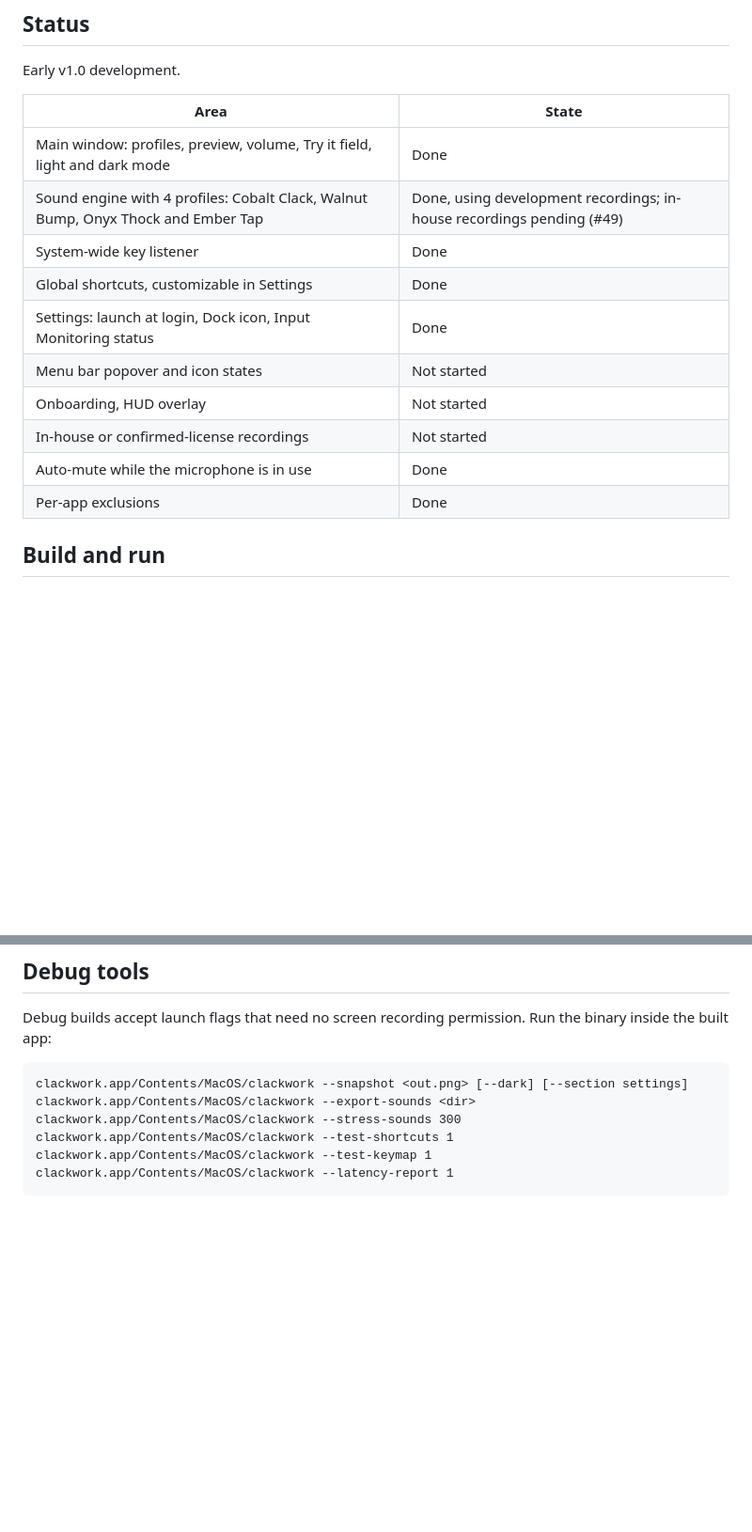
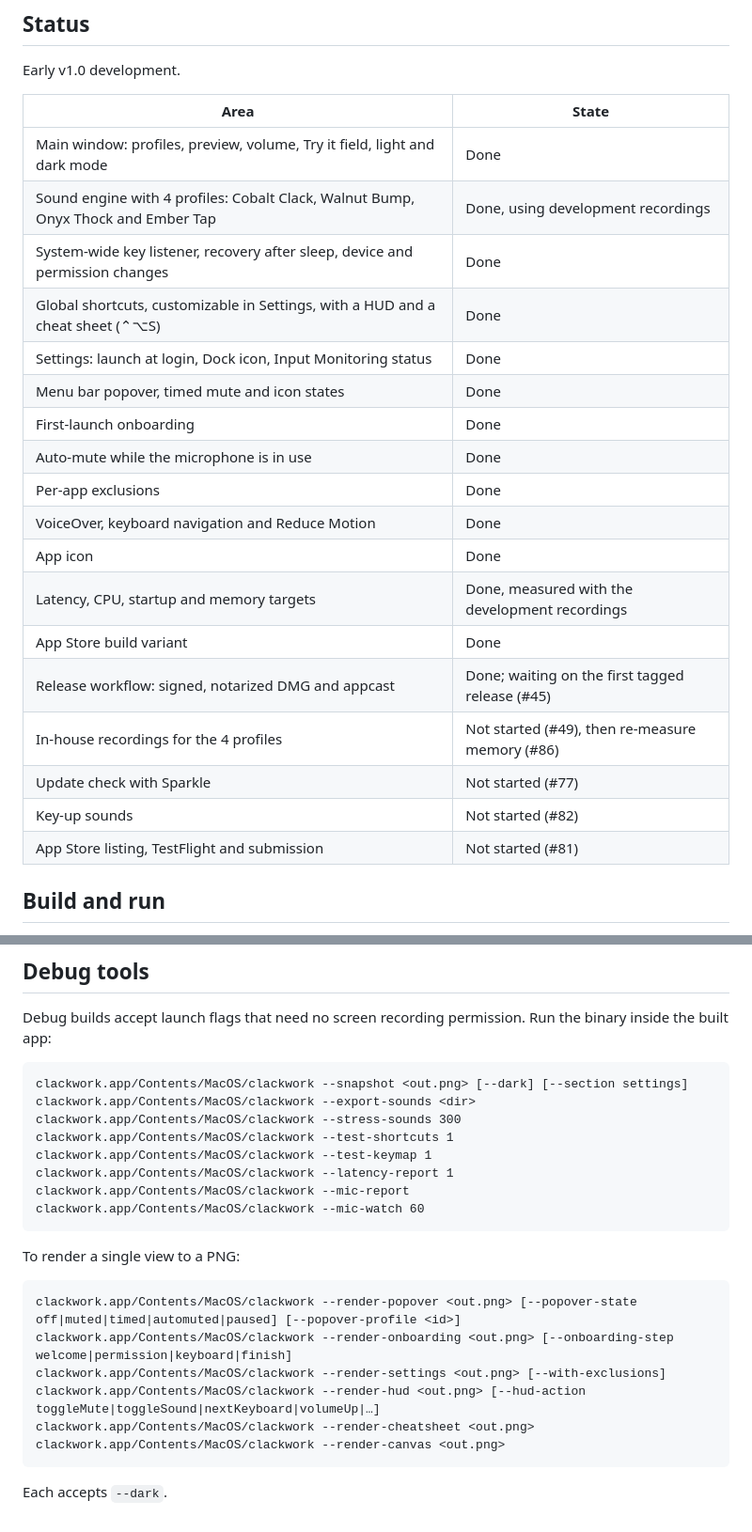
Before and after one commit to khamkarsuraj/clackwork, a Markdown page: README.md, 2 parts joined by grey strips. Shown at 94% size. Drawn GitHub-style; blank space fills up the shorter version.

Commit message:
docs: bring the README status up to date
The status table still listed the popover, onboarding and HUD as not
started. Mark finished work as done, add rows for the remaining open
issues (#45, #49, #77, #81, #82, #86), add the missing folders to the
project layout, and document the render and microphone debug flags.

````diff
--- a/README.md
+++ b/README.md
@@ -12,18 +12,26 @@ A native macOS menu bar utility that plays mechanical keyboard sounds as you typ
 
 Early v1.0 development.
 
-| Area                                                                      | State                                      |
-| ------------------------------------------------------------------------- | ------------------------------------------ |
-| Main window: profiles, preview, volume, Try it field, light and dark mode | Done                                       |
-| Sound engine with 4 profiles: Cobalt Clack, Walnut Bump, Onyx Thock and Ember Tap | Done, using development recordings; in-house recordings pending (#49) |
-| System-wide key listener                                                  | Done                                       |
-| Global shortcuts, customizable in Settings                                | Done                                       |
-| Settings: launch at login, Dock icon, Input Monitoring status             | Done                                       |
-| Menu bar popover and icon states                                          | Not started                                |
-| Onboarding, HUD overlay                                                   | Not started                                |
-| In-house or confirmed-license recordings                                  | Not started                                |
-| Auto-mute while the microphone is in use                                  | Done                                       |
-| Per-app exclusions                                                        | Done                                       |
+| Area | State |
+| --- | --- |
+| Main window: profiles, preview, volume, Try it field, light and dark mode | Done |
+| Sound engine with 4 profiles: Cobalt Clack, Walnut Bump, Onyx Thock and Ember Tap | Done, using development recordings |
+| System-wide key listener, recovery after sleep, device and permission changes | Done |
+| Global shortcuts, customizable in Settings, with a HUD and a cheat sheet (⌃⌥S) | Done |
+| Settings: launch at login, Dock icon, Input Monitoring status | Done |
+| Menu bar popover, timed mute and icon states | Done |
+| First-launch onboarding | Done |
+| Auto-mute while the microphone is in use | Done |
+| Per-app exclusions | Done |
+| VoiceOver, keyboard navigation and Reduce Motion | Done |
+| App icon | Done |
+| Latency, CPU, startup and memory targets | Done, measured with the development recordings |
+| App Store build variant | Done |
+| Release workflow: signed, notarized DMG and appcast | Done; waiting on the first tagged release (#45) |
+| In-house recordings for the 4 profiles | Not started (#49), then re-measure memory (#86) |
+| Update check with Sparkle | Not started (#77) |
+| Key-up sounds | Not started (#82) |
+| App Store listing, TestFlight and submission | Not started (#81) |
 
 ## Build and run
 
@@ -277,4 +289,19 @@ clackwork.app/Contents/MacOS/clackwork --stress-sounds 300
 clackwork.app/Contents/MacOS/clackwork --test-shortcuts 1
 clackwork.app/Contents/MacOS/clackwork --test-keymap 1
 clackwork.app/Contents/MacOS/clackwork --latency-report 1
+clackwork.app/Contents/MacOS/clackwork --mic-report
+clackwork.app/Contents/MacOS/clackwork --mic-watch 60
 ```
+
+To render a single view to a PNG:
+
+```
+clackwork.app/Contents/MacOS/clackwork --render-popover <out.png> [--popover-state off|muted|timed|automuted|paused] [--popover-profile <id>]
+clackwork.app/Contents/MacOS/clackwork --render-onboarding <out.png> [--onboarding-step welcome|permission|keyboard|finish]
+clackwork.app/Contents/MacOS/clackwork --render-settings <out.png> [--with-exclusions]
+clackwork.app/Contents/MacOS/clackwork --render-hud <out.png> [--hud-action toggleMute|toggleSound|nextKeyboard|volumeUp|…]
+clackwork.app/Contents/MacOS/clackwork --render-cheatsheet <out.png>
+clackwork.app/Contents/MacOS/clackwork --render-canvas <out.png>
+```
+
+Each accepts `--dark`.
````
Also changed, not shown: other parts of README.md (+7 -3 lines).
